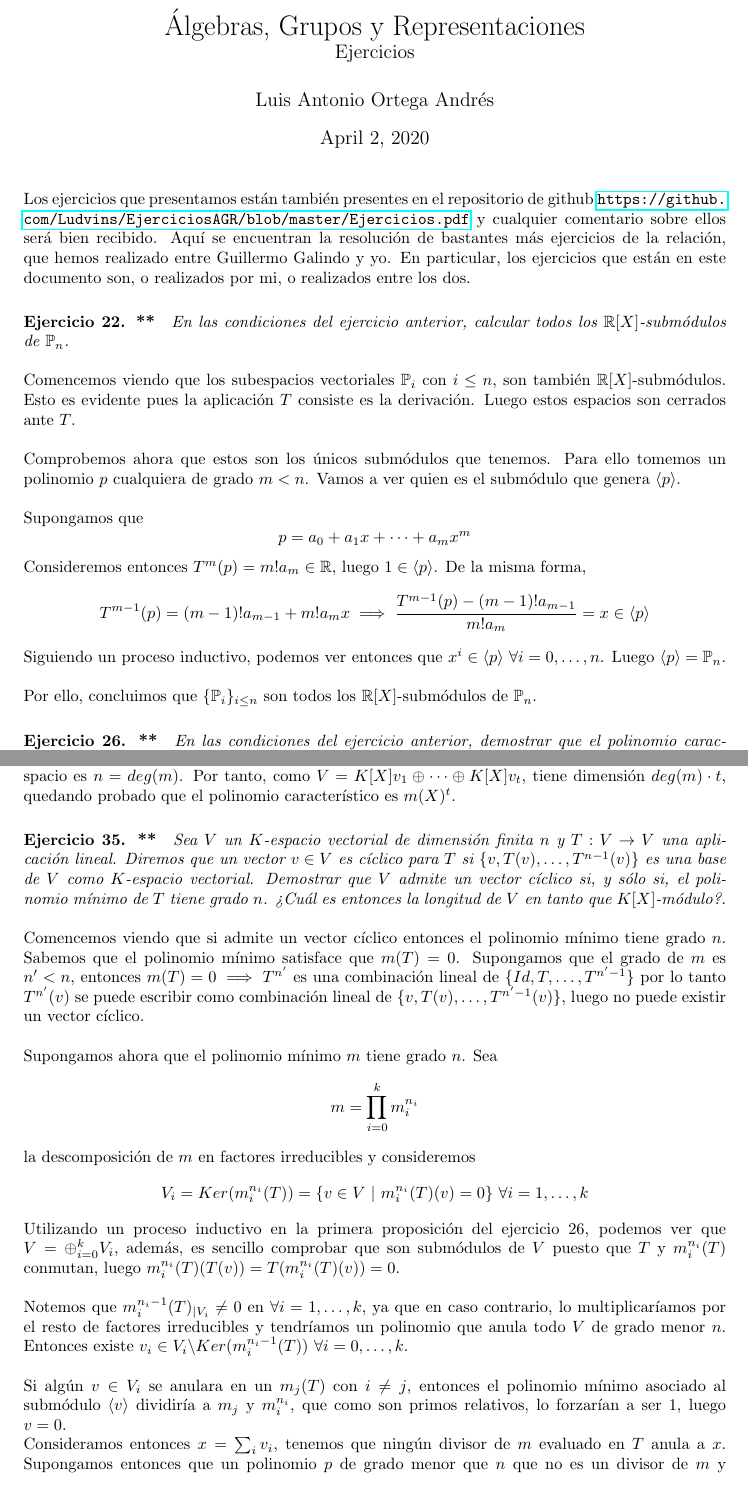
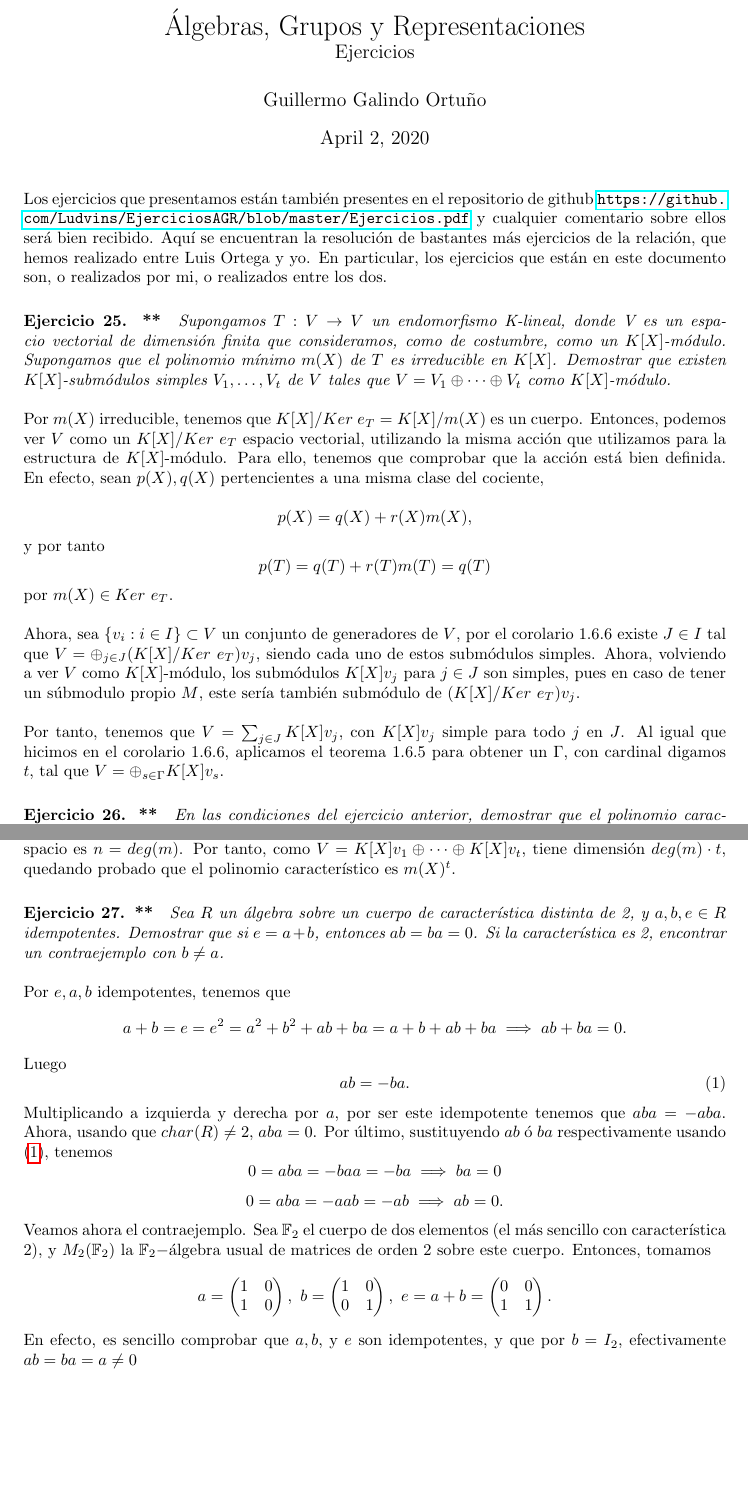
Before and after one commit to Ludvins/DGIIM_EjerciciosAGR, a LaTeX document (Entrega.tex): two parts of pages 1 and 3 of 4 before the commit and two parts of pages 1 and 3 of 3 after it, joined at a grey line, cut so that both start at the same text. Compiled offline with pdfLaTeX.

Commit message:
No tendríamos que haber añadido el archivo de la entrega

```diff
--- a/Entrega.tex
+++ b/Entrega.tex
@@ -20,8 +20,8 @@
       \large Ejercicios
   }
 
-% \author{Guillermo Galindo Ortuño}
-\author{Luis Antonio Ortega Andrés}
+\author{Guillermo Galindo Ortuño}
+% \author{Luis Antonio Ortega Andrés}
 
 \maketitle
 
@@ -29,11 +29,10 @@ Los ejercicios que presentamos están también presentes en el repositorio de
 github \url{https://github.com/Ludvins/EjerciciosAGR/blob/master/Ejercicios.pdf}
 y cualquier comentario sobre ellos será bien recibido. Aquí se encuentran la
 resolución de bastantes más ejercicios de la relación, que hemos realizado entre
-Guillermo Galindo y yo. En particular, los ejercicios que están en este documento son, o realizados por mi, o realizados entre los dos.
+Luis Ortega y yo. En particular, los ejercicios que están en este documento son, o realizados por mi, o realizados entre los dos.
 
-\input{Ejercicios/22}
+\input{Ejercicios/25}
 \input{Ejercicios/26}
-\input{Ejercicios/35}
-
+\input{Ejercicios/27}
 
 \end{document}
```
